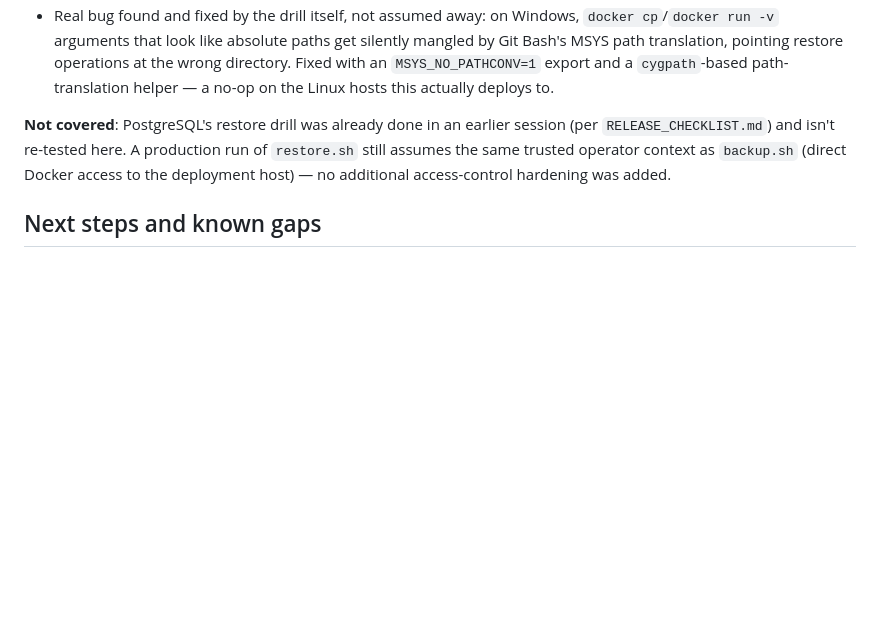
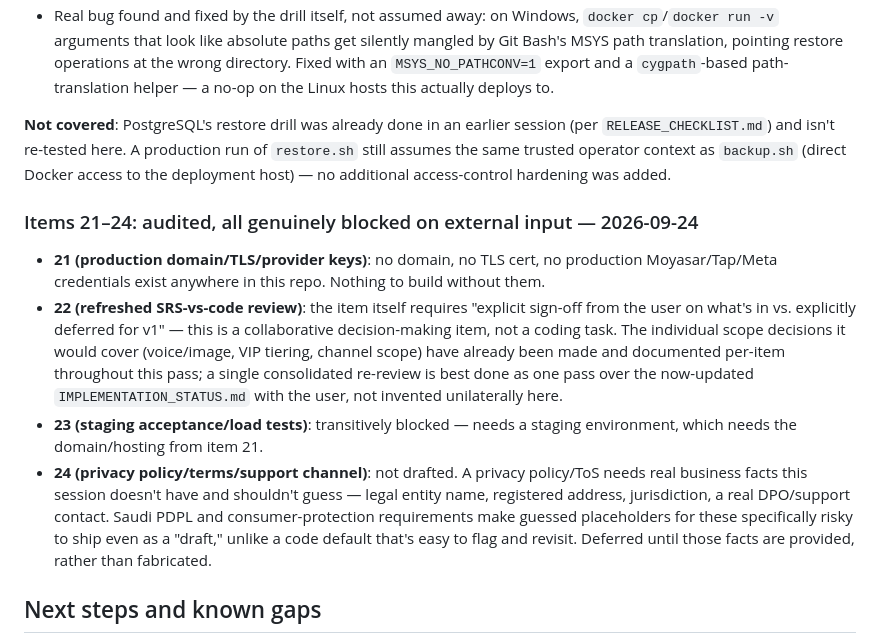
Before and after one commit to Youssef-Adel91/OmniFlow, a Markdown page: IMPLEMENTATION_STATUS.md, the part around the change. Drawn GitHub-style; blank space fills up the shorter version.

Commit message:
Document final audit of items 21-24: all blocked on external input
Closes out the launch-readiness pass through item 20 with an honest
accounting of what's left. Items 21 (domain/TLS/provider keys), 23
(staging tests, transitively blocked on 21) are blocked on infrastructure
this session cannot provide. Item 22 (SRS review sign-off) is inherently
a collaborative decision-making step, not a coding task - the underlying
scope decisions have already been made and documented per-item. Item 24
(privacy/terms/support) needs real business facts (legal entity, jurisdiction,
support contact) that shouldn't be guessed given Saudi PDPL implications -
deferred rather than fabricated.

Co-Authored-By: Claude Sonnet 5 <noreply@anthropic.com>

```diff
--- a/IMPLEMENTATION_STATUS.md
+++ b/IMPLEMENTATION_STATUS.md
@@ -314,6 +314,13 @@ Audited both halves of "settings alone aren't instrumentation" separately, since
 
 **Not covered**: PostgreSQL's restore drill was already done in an earlier session (per `RELEASE_CHECKLIST.md`) and isn't re-tested here. A production run of `restore.sh` still assumes the same trusted operator context as `backup.sh` (direct Docker access to the deployment host) — no additional access-control hardening was added.
 
+### Items 21–24: audited, all genuinely blocked on external input — 2026-09-24
+
+- **21 (production domain/TLS/provider keys)**: no domain, no TLS cert, no production Moyasar/Tap/Meta credentials exist anywhere in this repo. Nothing to build without them.
+- **22 (refreshed SRS-vs-code review)**: the item itself requires "explicit sign-off from the user on what's in vs. explicitly deferred for v1" — this is a collaborative decision-making item, not a coding task. The individual scope decisions it would cover (voice/image, VIP tiering, channel scope) have already been made and documented per-item throughout this pass; a single consolidated re-review is best done as one pass over the now-updated `IMPLEMENTATION_STATUS.md` with the user, not invented unilaterally here.
+- **23 (staging acceptance/load tests)**: transitively blocked — needs a staging environment, which needs the domain/hosting from item 21.
+- **24 (privacy policy/terms/support channel)**: not drafted. A privacy policy/ToS needs real business facts this session doesn't have and shouldn't guess — legal entity name, registered address, jurisdiction, a real DPO/support contact. Saudi PDPL and consumer-protection requirements make guessed placeholders for these specifically risky to ship even as a "draft," unlike a code default that's easy to flag and revisit. Deferred until those facts are provided, rather than fabricated.
+
 ## Next steps and known gaps
 
 1. Real database inbox/report integration and synthetic Kafka/Redis transport checks pass. Next validate the authenticated browser journey and the combined worker flow; the inbox validator still mocks transport/channel boundaries.
```
